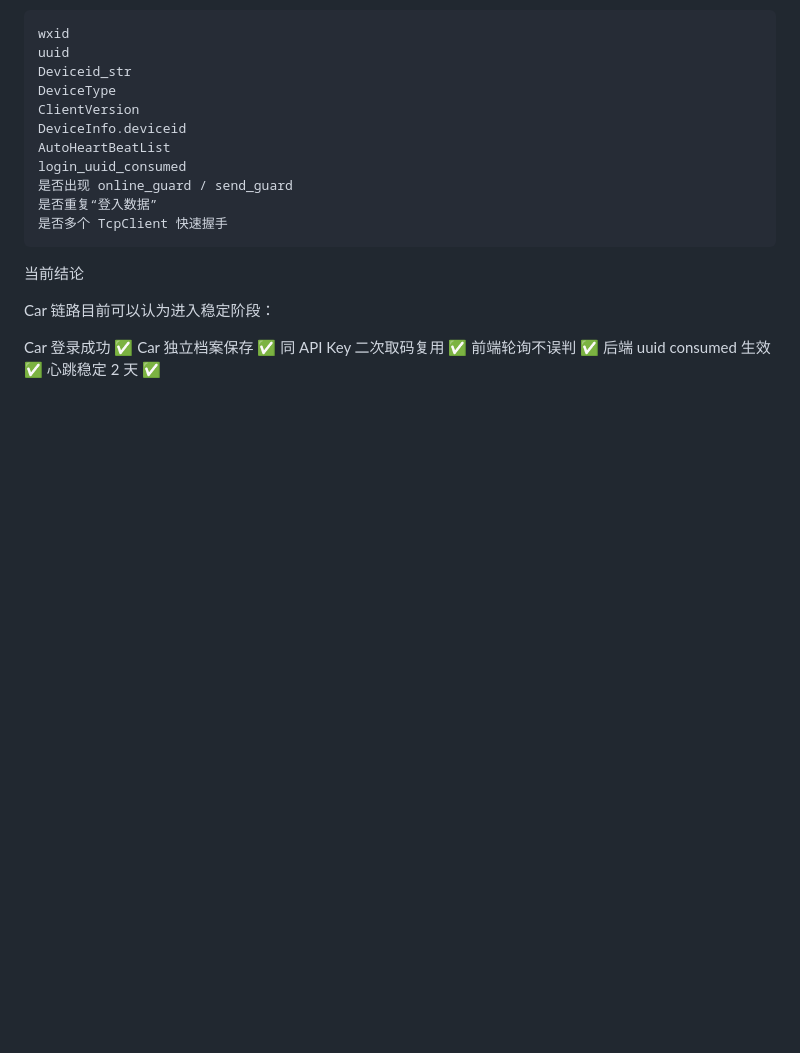
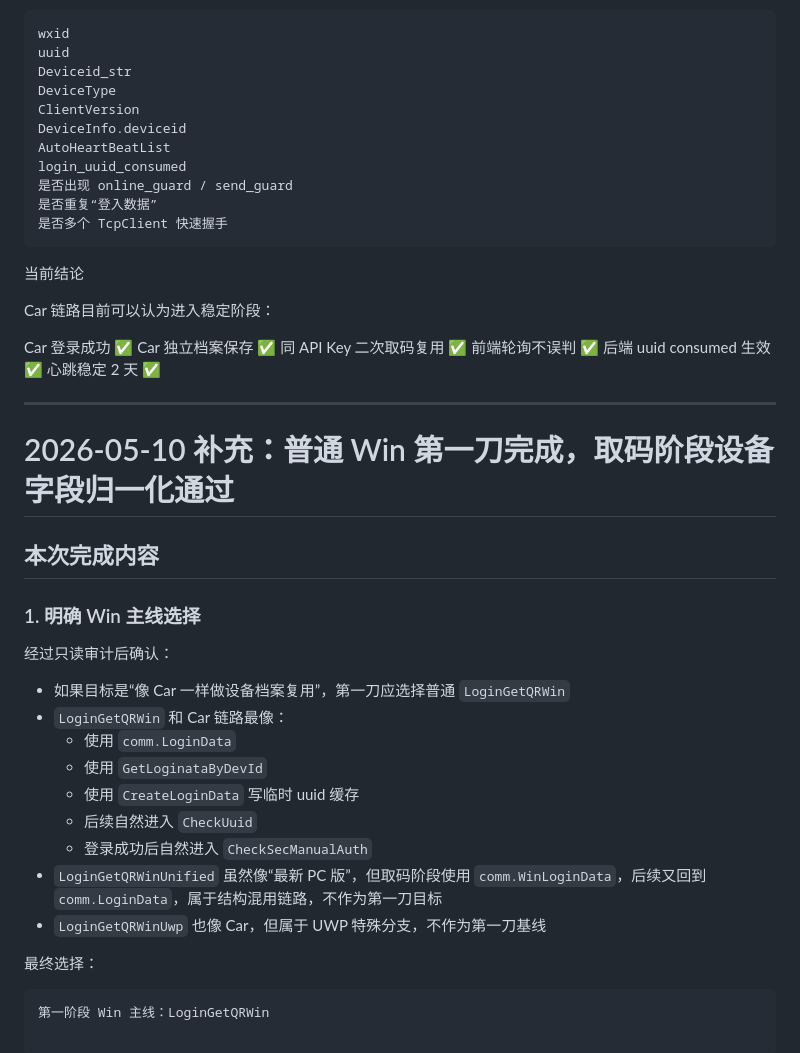
Before and after one commit to lxx9321/legendary-bot, a Markdown page: DEV_CONTEXT.md, the part around the change. Drawn GitHub-style; blank space fills up the shorter version.

Commit message:
win第一刀

````diff
--- a/DEV_CONTEXT.md
+++ b/DEV_CONTEXT.md
@@ -370,3 +370,29 @@ Car 独立档案保存 ✅
 前端轮询不误判 ✅
 后端 uuid consumed 生效 ✅
 心跳稳定 2 天 ✅
+
+
+---
+
+# 2026-05-10 补充：普通 Win 第一刀完成，取码阶段设备字段归一化通过
+
+## 本次完成内容
+
+### 1. 明确 Win 主线选择
+
+经过只读审计后确认：
+
+- 如果目标是“像 Car 一样做设备档案复用”，第一刀应选择普通 `LoginGetQRWin`
+- `LoginGetQRWin` 和 Car 链路最像：
+  - 使用 `comm.LoginData`
+  - 使用 `GetLoginataByDevId`
+  - 使用 `CreateLoginData` 写临时 uuid 缓存
+  - 后续自然进入 `CheckUuid`
+  - 登录成功后自然进入 `CheckSecManualAuth`
+- `LoginGetQRWinUnified` 虽然像“最新 PC 版”，但取码阶段使用 `comm.WinLoginData`，后续又回到 `comm.LoginData`，属于结构混用链路，不作为第一刀目标
+- `LoginGetQRWinUwp` 也像 Car，但属于 UWP 特殊分支，不作为第一刀基线
+
+最终选择：
+
+```text
+第一阶段 Win 主线：LoginGetQRWin
````
